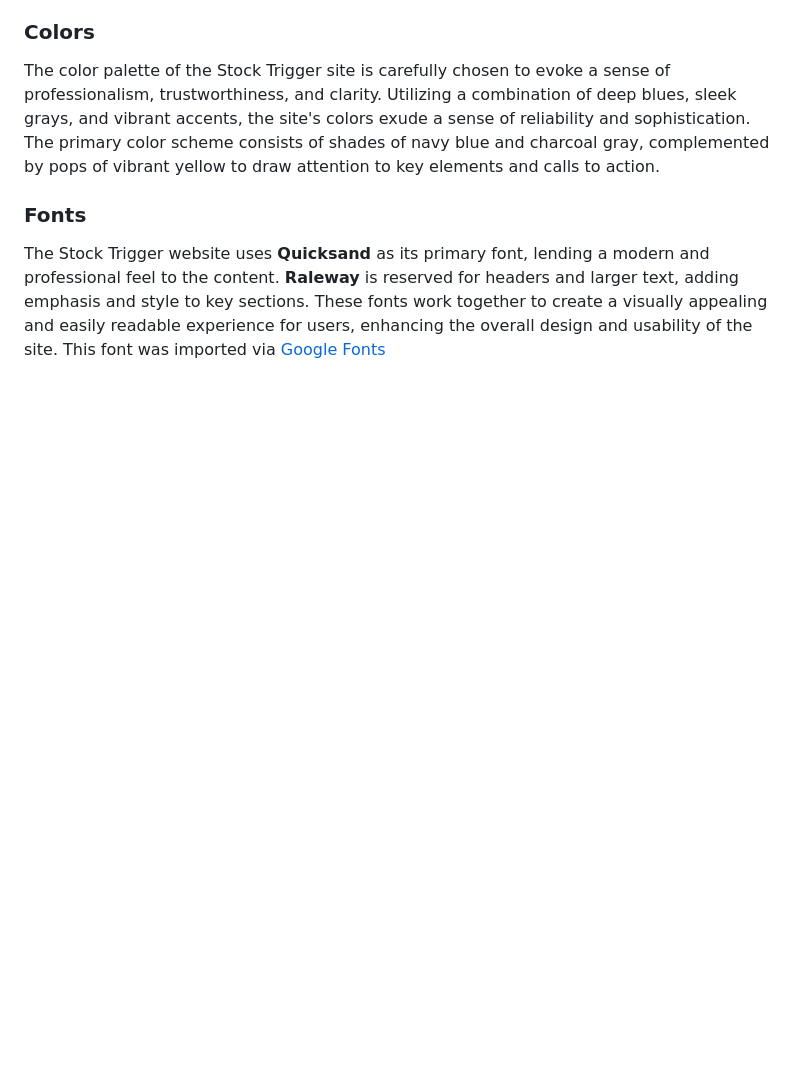
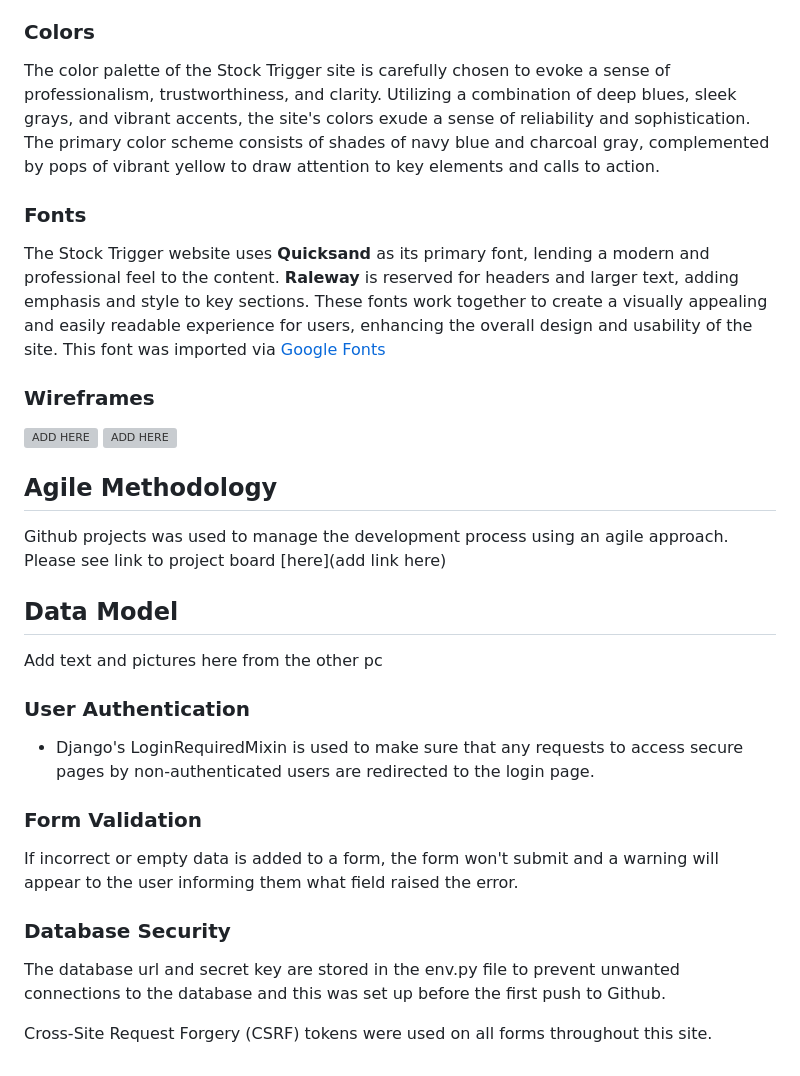
Before and after one commit to AntonEi/TriggerStocks, a Markdown page: README.md, the part around the change. Rendered like a GitHub page; blank space fills up the shorter version; grey boxes are pictures that could not be loaded.

Commit message:
README Add Datamodel and User Authentication

```diff
--- a/README.md
+++ b/README.md
@@ -45,3 +45,28 @@ The color palette of the Stock Trigger site is carefully chosen to evoke a sense
 
 ### Fonts
 The Stock Trigger website uses **Quicksand** as its primary font, lending a modern and professional feel to the content. **Raleway** is reserved for headers and larger text, adding emphasis and style to key sections. These fonts work together to create a visually appealing and easily readable experience for users, enhancing the overall design and usability of the site. This font was imported via [Google Fonts](https://fonts.google.com/)
+
+### Wireframes
+
+![ADD HERE]()
+![ADD HERE]()
+
+## Agile Methodology
+
+Github projects was used to manage the development process using an agile approach. Please see link to project board [here](add link here)
+
+## Data Model
+
+Add text and pictures here from the other pc
+
+### User Authentication
+
+- Django's LoginRequiredMixin is used to make sure that any requests to access secure pages by non-authenticated users are redirected to the login page.
+
+### Form Validation
+If incorrect or empty data is added to a form, the form won't submit and a warning will appear to the user informing them what field raised the error.
+
+### Database Security
+The database url and secret key are stored in the env.py file to prevent unwanted connections to the database and this was set up before the first push to Github.
+
+Cross-Site Request Forgery (CSRF) tokens were used on all forms throughout this site.
```
